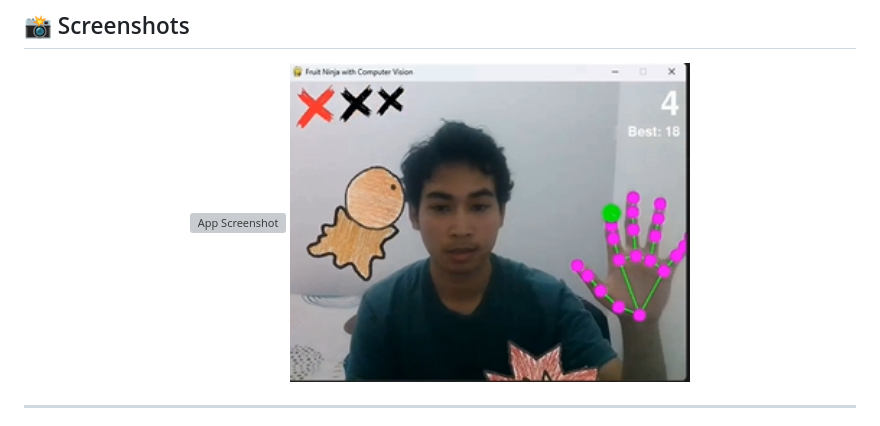
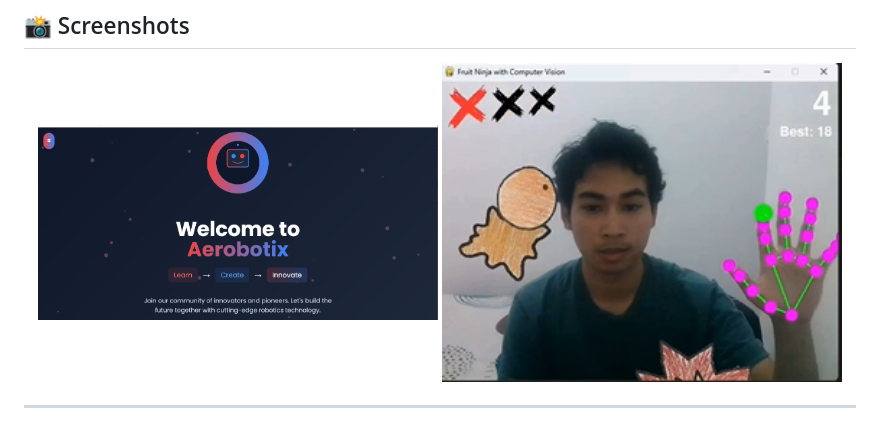
Before and after one commit to AymenTurki0/Aerobotix_Computer_Vision_App, a Markdown page: README.md, the part around the change. Rendered like a GitHub page; grey boxes are pictures that could not be loaded.

```diff
--- a/README.md
+++ b/README.md
@@ -110,7 +110,7 @@ If you cloned the repo, update **absolute paths** in these files before running:
 ## 📸 Screenshots
 
 <p align="center">
-  <img src="./assets/app.png" alt="App Screenshot" width="400"/>
+  <img src="./assets/app.PNG" alt="App Screenshot" width="400"/>
   <img src="./assets/fruitgame.png" alt="Fruit Ninja CV Game" width="400"/>
 </p>
 
```
